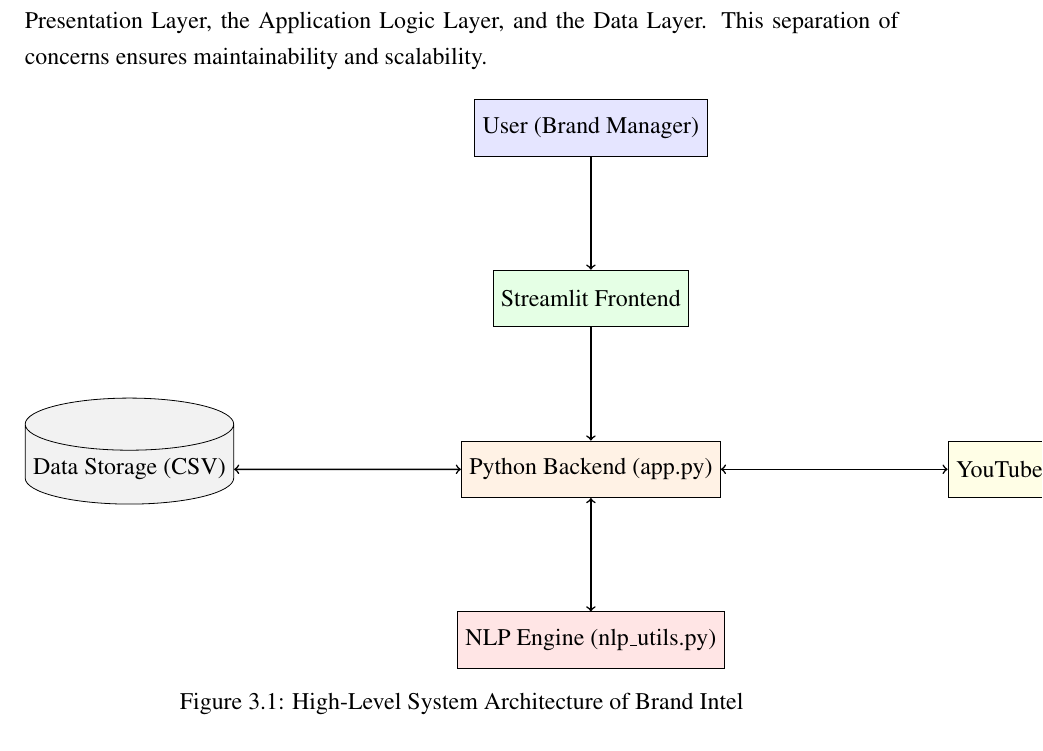
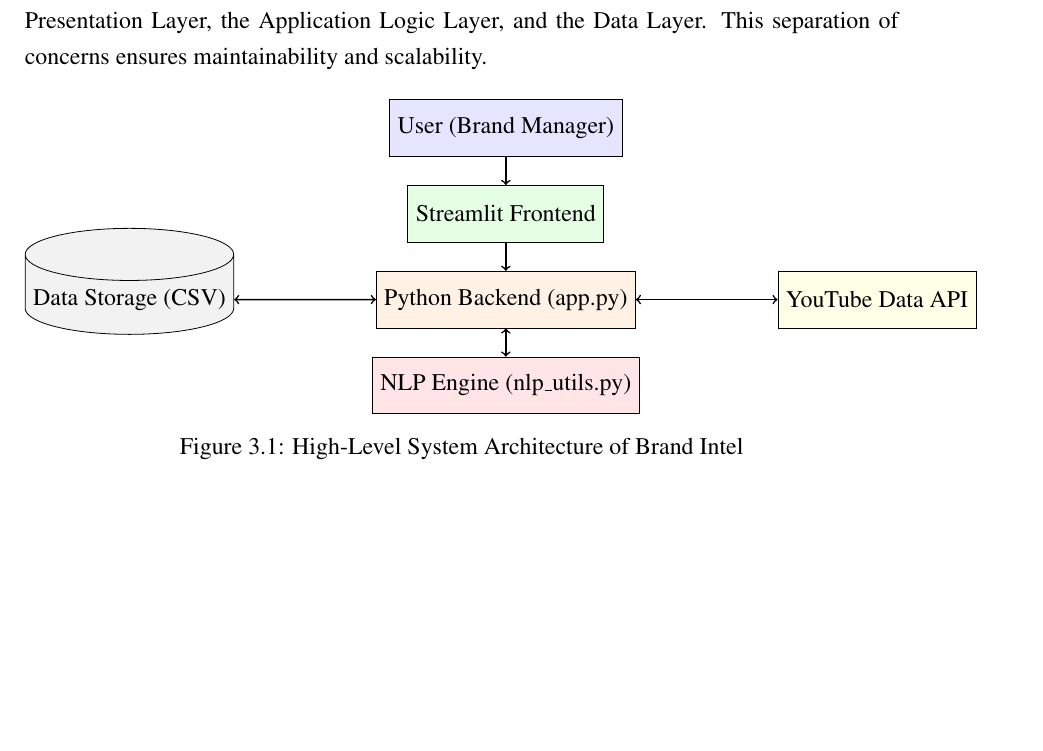
Before and after one commit to PriyanshuKSharma/brand-communication-nlp-app, a LaTeX thesis (report/main.tex, which reads report/chapter3_system_design.tex): part of page 15 of 26, cut so that both start at the same text, the shorter picture padded with empty space. Compiled offline with pdfLaTeX.

Commit message:
docs: reduce node distance in system design tikzpicture for better layout alignment

```diff
--- a/report/chapter3_system_design.tex
+++ b/report/chapter3_system_design.tex
@@ -5,7 +5,7 @@
 
 \begin{figure}[H]
 \centering
-\begin{tikzpicture}[node distance=2cm]
+\begin{tikzpicture}[node distance=0.5cm]
     % Nodes
     \node (user) [rectangle, draw=black, fill=blue!10, minimum size=1cm] {User (Brand Manager)};
     \node (ui) [rectangle, draw=black, fill=green!10, minimum width=3cm, minimum height=1cm, below=of user] {Streamlit Frontend};
```
